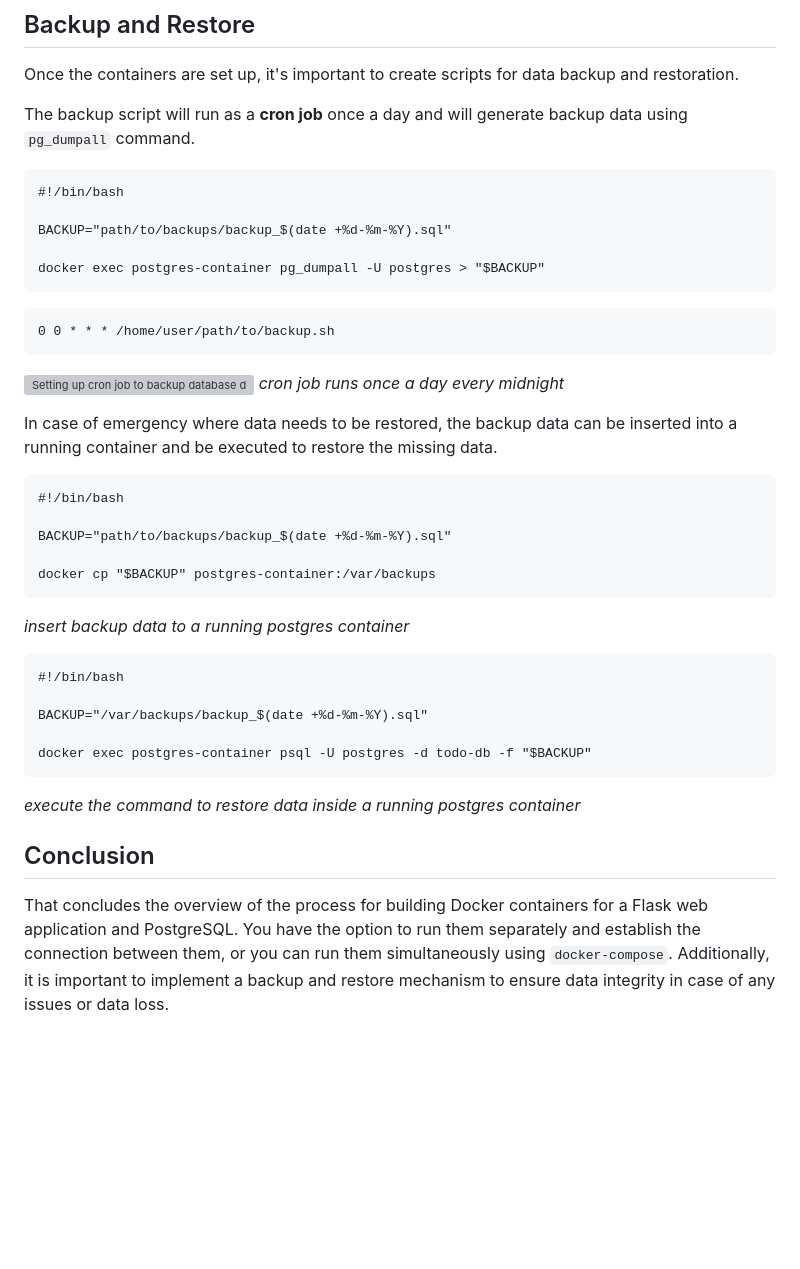
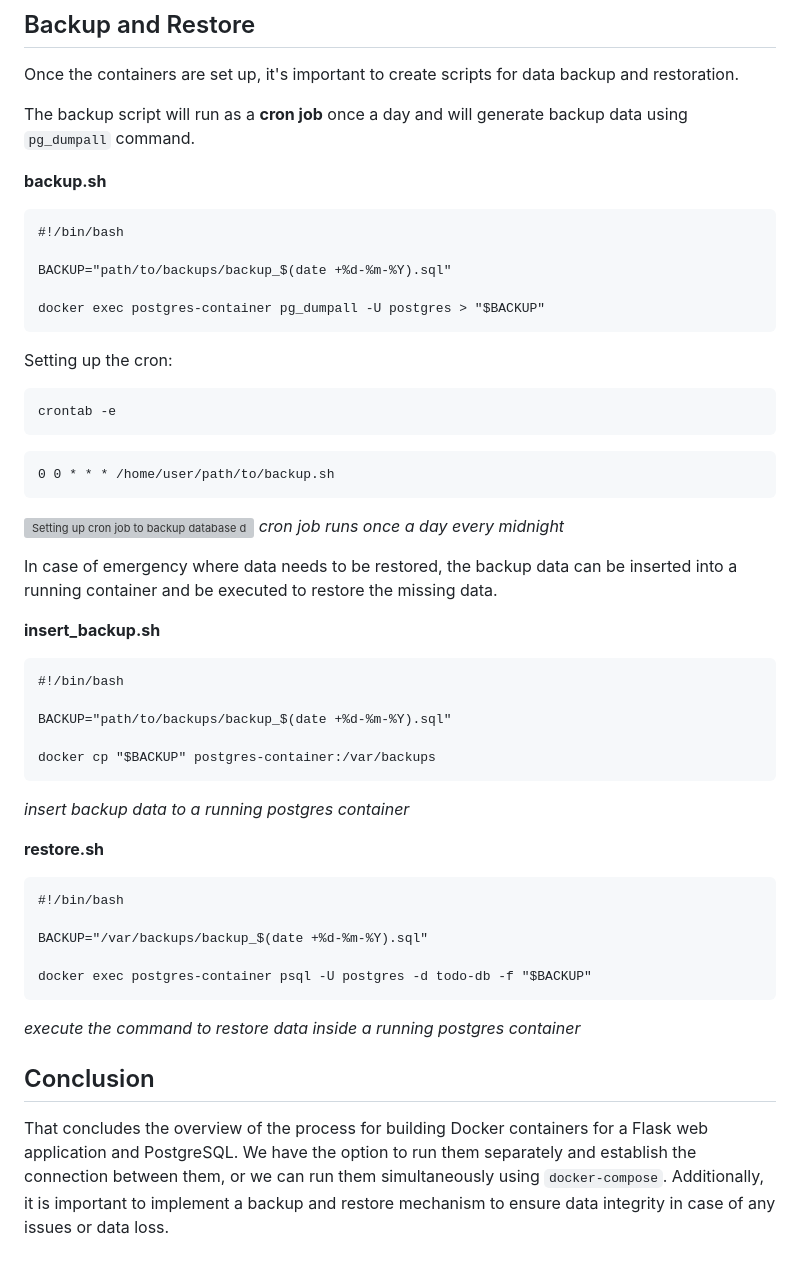
Before and after one commit to mad4869/todo-app-docker, a Markdown page: README.md, the part around the change. GitHub-like rendering; blank space fills up the shorter version; grey boxes are pictures that could not be loaded.

````diff
--- a/README.md
+++ b/README.md
@@ -193,12 +193,17 @@ Once the containers are set up, it's important to create scripts for data backup
 
 The backup script will run as a **cron job** once a day and will generate backup data using `pg_dumpall` command.
 
+**backup.sh**
 ```
 #!/bin/bash
 
 BACKUP="path/to/backups/backup_$(date +%d-%m-%Y).sql"
 
 docker exec postgres-container pg_dumpall -U postgres > "$BACKUP"
+```
+Setting up the cron:
+```
+crontab -e
 ```
 ```
 0 0 * * * /home/user/path/to/backup.sh
@@ -207,6 +212,8 @@ docker exec postgres-container pg_dumpall -U postgres > "$BACKUP"
 *cron job runs once a day every midnight*
 
 In case of emergency where data needs to be restored, the backup data can be inserted into a running container and be executed to restore the missing data.
+
+**insert_backup.sh**
 ```
 #!/bin/bash
 
@@ -215,6 +222,8 @@ BACKUP="path/to/backups/backup_$(date +%d-%m-%Y).sql"
 docker cp "$BACKUP" postgres-container:/var/backups
 ```
 *insert backup data to a running postgres container*
+
+**restore.sh**
 ```
 #!/bin/bash
 
@@ -225,4 +234,4 @@ docker exec postgres-container psql -U postgres -d todo-db -f "$BACKUP"
 *execute the command to restore data inside a running postgres container*
 
 ## Conclusion
-That concludes the overview of the process for building Docker containers for a Flask web application and PostgreSQL. You have the option to run them separately and establish the connection between them, or you can run them simultaneously using `docker-compose`. Additionally, it is important to implement a backup and restore mechanism to ensure data integrity in case of any issues or data loss.
+That concludes the overview of the process for building Docker containers for a Flask web application and PostgreSQL. We have the option to run them separately and establish the connection between them, or we can run them simultaneously using `docker-compose`. Additionally, it is important to implement a backup and restore mechanism to ensure data integrity in case of any issues or data loss.
````
